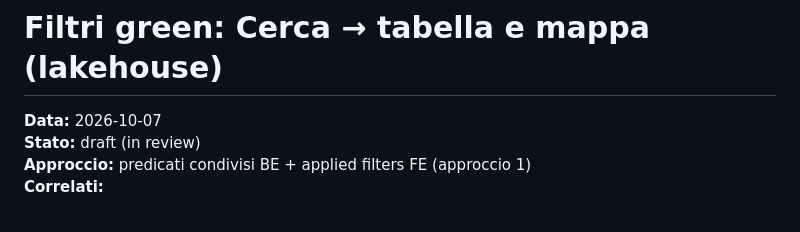
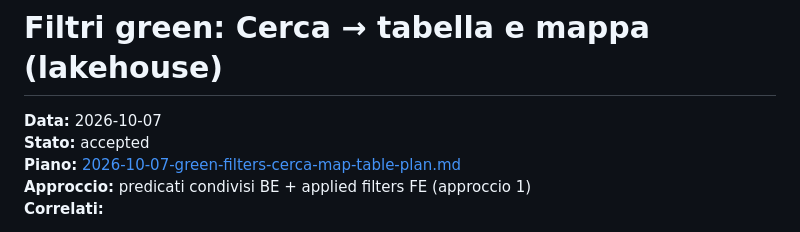
Before and after one commit to dany27041991/cadastre, a Markdown page: docs/design/2026-10-07-green-filters-cerca-map-table-design.md, the part around the change. Drawn GitHub-style.

Commit message:
docs: plan Cerca filters for green map and table
Co-authored-by: Cursor <cursoragent@cursor.com>

```diff
--- a/docs/design/2026-10-07-green-filters-cerca-map-table-design.md
+++ b/docs/design/2026-10-07-green-filters-cerca-map-table-design.md
@@ -1,7 +1,8 @@
 # Filtri green: Cerca → tabella e mappa (lakehouse)
 
 **Data:** 2026-10-07
-**Stato:** draft (in review)
+**Stato:** accepted
+**Piano:** [2026-10-07-green-filters-cerca-map-table-plan.md](./2026-10-07-green-filters-cerca-map-table-plan.md)
 **Approccio:** predicati condivisi BE + applied filters FE (approccio 1)
 **Correlati:**
 - [2026-08-13-green-table-multifield-filters-design.md](./2026-08-13-green-table-multifield-filters-design.md) — **supersede** su scope mappa e UX Cerca/debounce
```
Also changed, not shown: docs/design/2026-10-07-green-filters-cerca-map-table-plan.md (added, +158 -0 lines).
